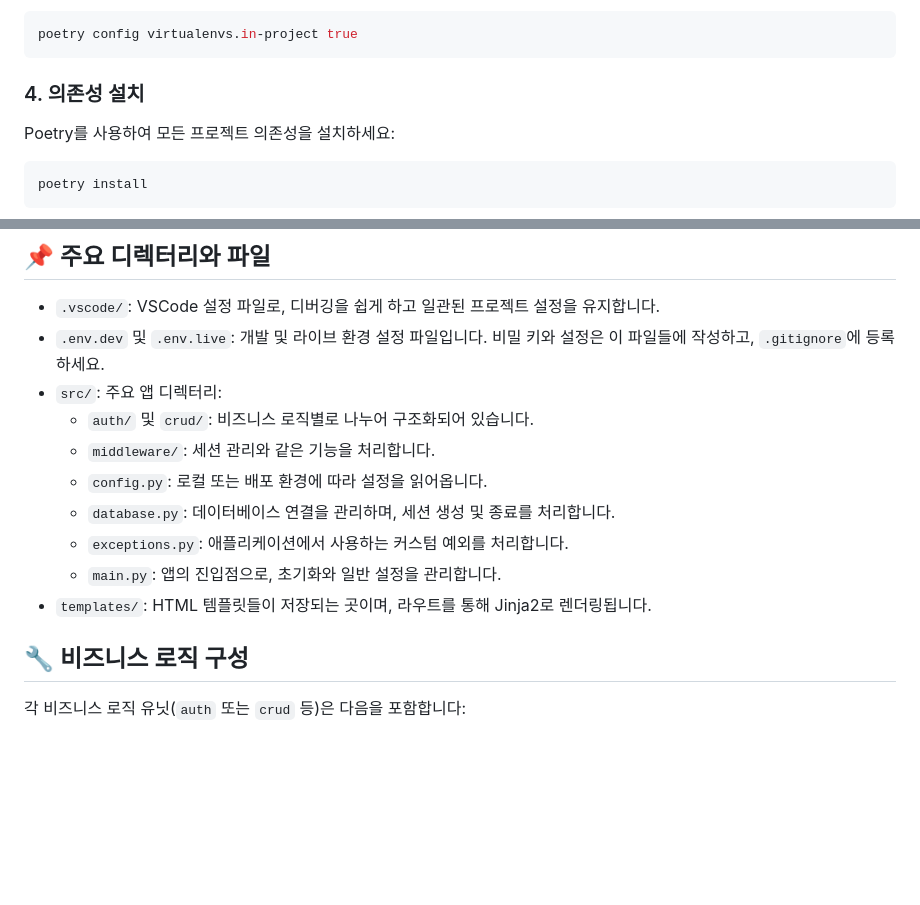
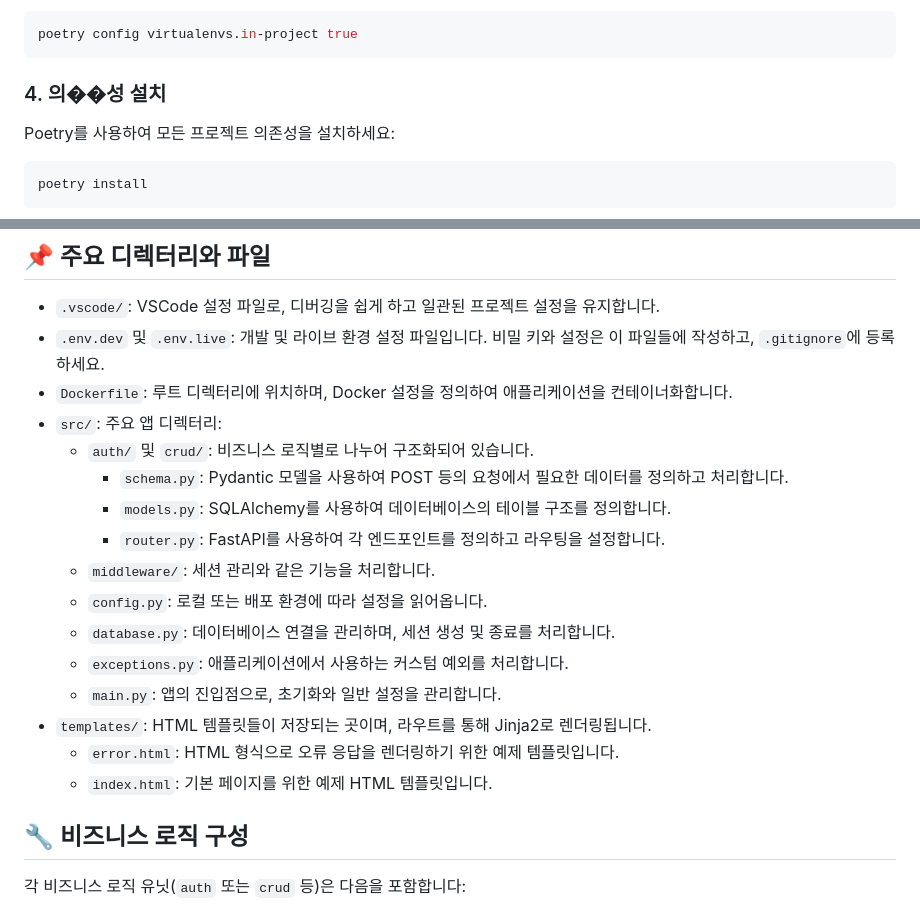
Before and after one commit to 1nsidewill/ai_fastapi_boilerplate, a Markdown page: README.md, 2 parts joined by grey strips. Drawn GitHub-style; blank space fills up the shorter version.

````diff
--- a/README.md
+++ b/README.md
@@ -60,7 +60,7 @@ Poetry가 가상 환경을 프로젝트 폴더 내부에 생성하도록 설정
 poetry config virtualenvs.in-project true
 ```
 
-### 4. 의존성 설치
+### 4. 의��성 설치
 
 Poetry를 사용하여 모든 프로젝트 의존성을 설치하세요:
 
@@ -127,14 +127,20 @@ ai_fastapi_boilerplate/
 
 - `.vscode/`: VSCode 설정 파일로, 디버깅을 쉽게 하고 일관된 프로젝트 설정을 유지합니다.
 - `.env.dev` 및 `.env.live`: 개발 및 라이브 환경 설정 파일입니다. 비밀 키와 설정은 이 파일들에 작성하고, `.gitignore`에 등록하세요.
+- `Dockerfile`: 루트 디렉터리에 위치하며, Docker 설정을 정의하여 애플리케이션을 컨테이너화합니다.
 - `src/`: 주요 앱 디렉터리:
   - `auth/` 및 `crud/`: 비즈니스 로직별로 나누어 구조화되어 있습니다.
+    - `schema.py`: Pydantic 모델을 사용하여 POST 등의 요청에서 필요한 데이터를 정의하고 처리합니다.
+    - `models.py`: SQLAlchemy를 사용하여 데이터베이스의 테이블 구조를 정의합니다.
+    - `router.py`: FastAPI를 사용하여 각 엔드포인트를 정의하고 라우팅을 설정합니다.
   - `middleware/`: 세션 관리와 같은 기능을 처리합니다.
   - `config.py`: 로컬 또는 배포 환경에 따라 설정을 읽어옵니다.
   - `database.py`: 데이터베이스 연결을 관리하며, 세션 생성 및 종료를 처리합니다.
   - `exceptions.py`: 애플리케이션에서 사용하는 커스텀 예외를 처리합니다.
   - `main.py`: 앱의 진입점으로, 초기화와 일반 설정을 관리합니다.
 - `templates/`: HTML 템플릿들이 저장되는 곳이며, 라우트를 통해 Jinja2로 렌더링됩니다.
+  - `error.html`: HTML 형식으로 오류 응답을 렌더링하기 위한 예제 템플릿입니다.
+  - `index.html`: 기본 페이지를 위한 예제 HTML 템플릿입니다.
 
 ## 🔧 비즈니스 로직 구성
 
````
